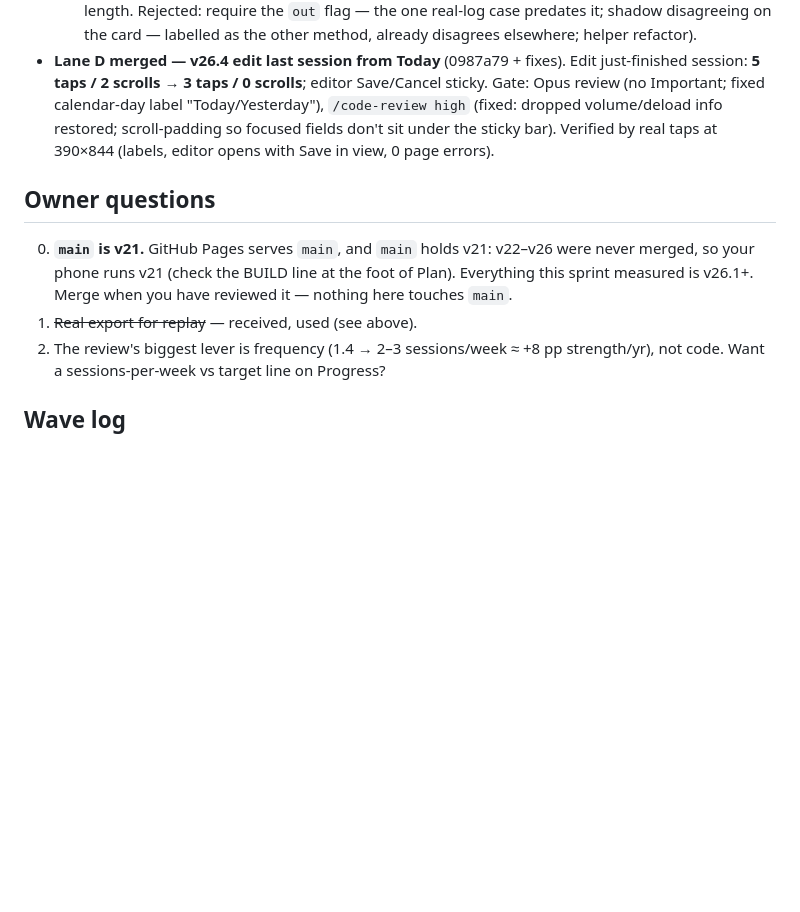
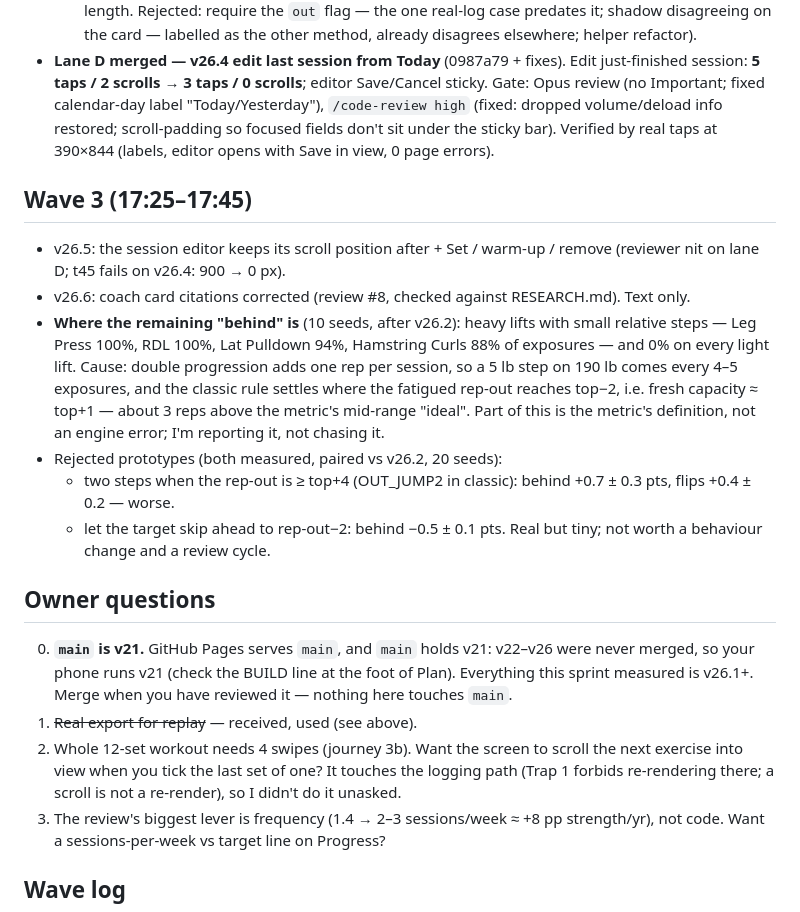
Before and after one commit to nderkowski/ironlog, a Markdown page: CLOUD_SPRINT.md, the part around the change. Rendered like a GitHub page; blank space fills up the shorter version.

Commit message:
Sprint: wave 3 log — where the remaining under-loading is, two rejected prototypes
Co-Authored-By: Claude Opus 5.5 <noreply@anthropic.com>
Claude-Session: https://claude.ai/code/session_017AaZvSaC3Vx3oiy9cdkyGW

```diff
--- a/CLOUD_SPRINT.md
+++ b/CLOUD_SPRINT.md
@@ -137,12 +137,21 @@ than what he went on to make.
   - Gate: fresh Opus review (no Important; fixed Minor 1 timed lifts, Minor 2 long assisted text) + `/code-review high` (fixed: skipped last set counted; narrow ranges 10,10,8 at 8–10 jumped; why length. Rejected: require the `out` flag — the one real-log case predates it; shadow disagreeing on the card — labelled as the other method, already disagrees elsewhere; helper refactor).
 - **Lane D merged — v26.4 edit last session from Today** (0987a79 + fixes). Edit just-finished session: **5 taps / 2 scrolls → 3 taps / 0 scrolls**; editor Save/Cancel sticky. Gate: Opus review (no Important; fixed calendar-day label "Today/Yesterday"), `/code-review high` (fixed: dropped volume/deload info restored; scroll-padding so focused fields don't sit under the sticky bar). Verified by real taps at 390×844 (labels, editor opens with Save in view, 0 page errors).
 
+## Wave 3 (17:25–17:45)
+- v26.5: the session editor keeps its scroll position after + Set / warm-up / remove (reviewer nit on lane D; t45 fails on v26.4: 900 → 0 px).
+- v26.6: coach card citations corrected (review #8, checked against RESEARCH.md). Text only.
+- **Where the remaining "behind" is** (10 seeds, after v26.2): heavy lifts with small relative steps — Leg Press 100%, RDL 100%, Lat Pulldown 94%, Hamstring Curls 88% of exposures — and 0% on every light lift. Cause: double progression adds one rep per session, so a 5 lb step on 190 lb comes every 4–5 exposures, and the classic rule settles where the fatigued rep-out reaches top−2, i.e. fresh capacity ≈ top+1 — about 3 reps above the metric's mid-range "ideal". Part of this is the metric's definition, not an engine error; I'm reporting it, not chasing it.
+- Rejected prototypes (both measured, paired vs v26.2, 20 seeds):
+  - two steps when the rep-out is ≥ top+4 (OUT_JUMP2 in classic): behind +0.7 ± 0.3 pts, flips +0.4 ± 0.2 — worse.
+  - let the target skip ahead to rep-out−2: behind −0.5 ± 0.1 pts. Real but tiny; not worth a behaviour change and a review cycle.
+
 ## Owner questions
 0. **`main` is v21.** GitHub Pages serves `main`, and `main` holds v21:
    v22–v26 were never merged, so your phone runs v21 (check the BUILD line at
    the foot of Plan). Everything this sprint measured is v26.1+. Merge when
    you have reviewed it — nothing here touches `main`.
 1. ~~Real export for replay~~ — received, used (see above).
+3. Whole 12-set workout needs 4 swipes (journey 3b). Want the screen to scroll the next exercise into view when you tick the last set of one? It touches the logging path (Trap 1 forbids re-rendering there; a scroll is not a re-render), so I didn't do it unasked.
 2. The review's biggest lever is frequency (1.4 → 2–3 sessions/week ≈ +8 pp
    strength/yr), not code. Want a sessions-per-week vs target line on Progress?
 
```
